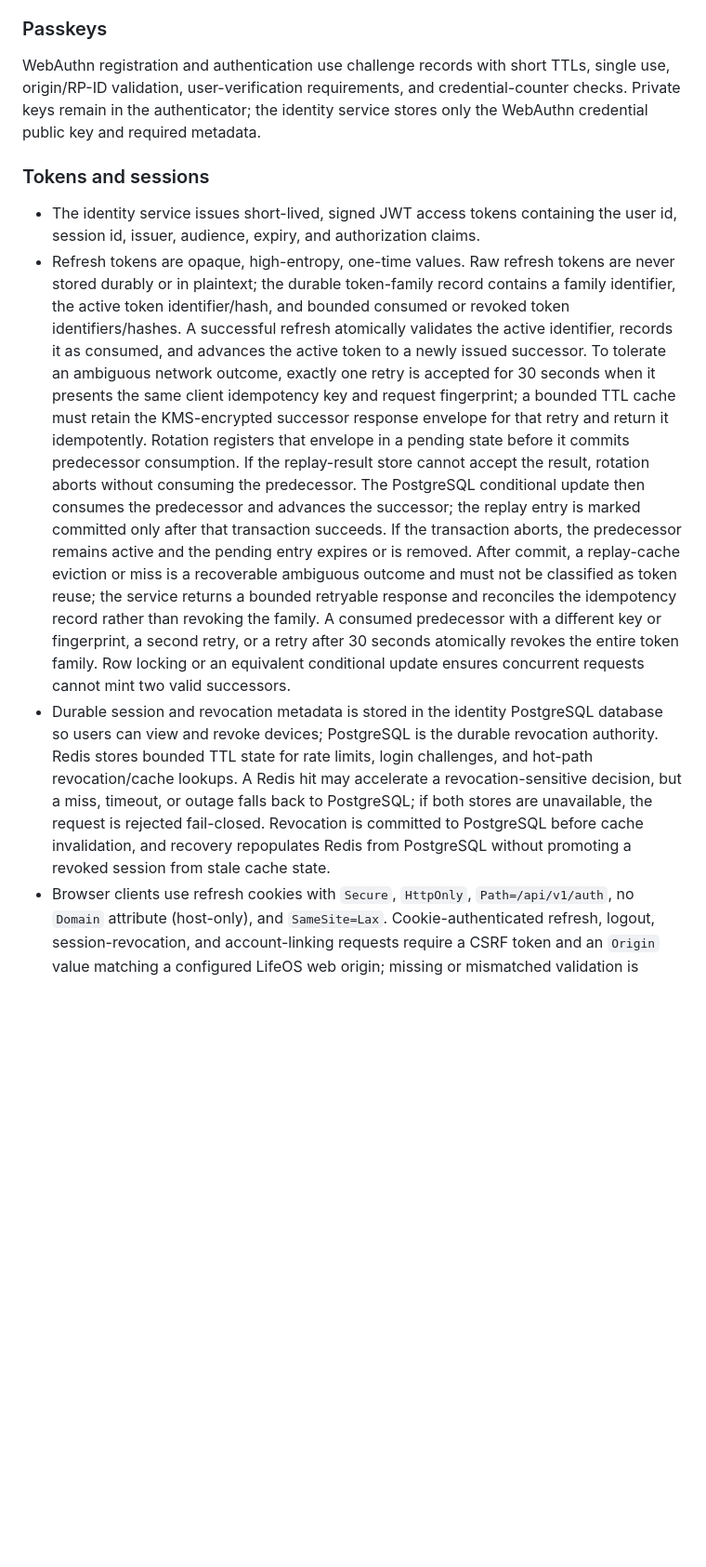
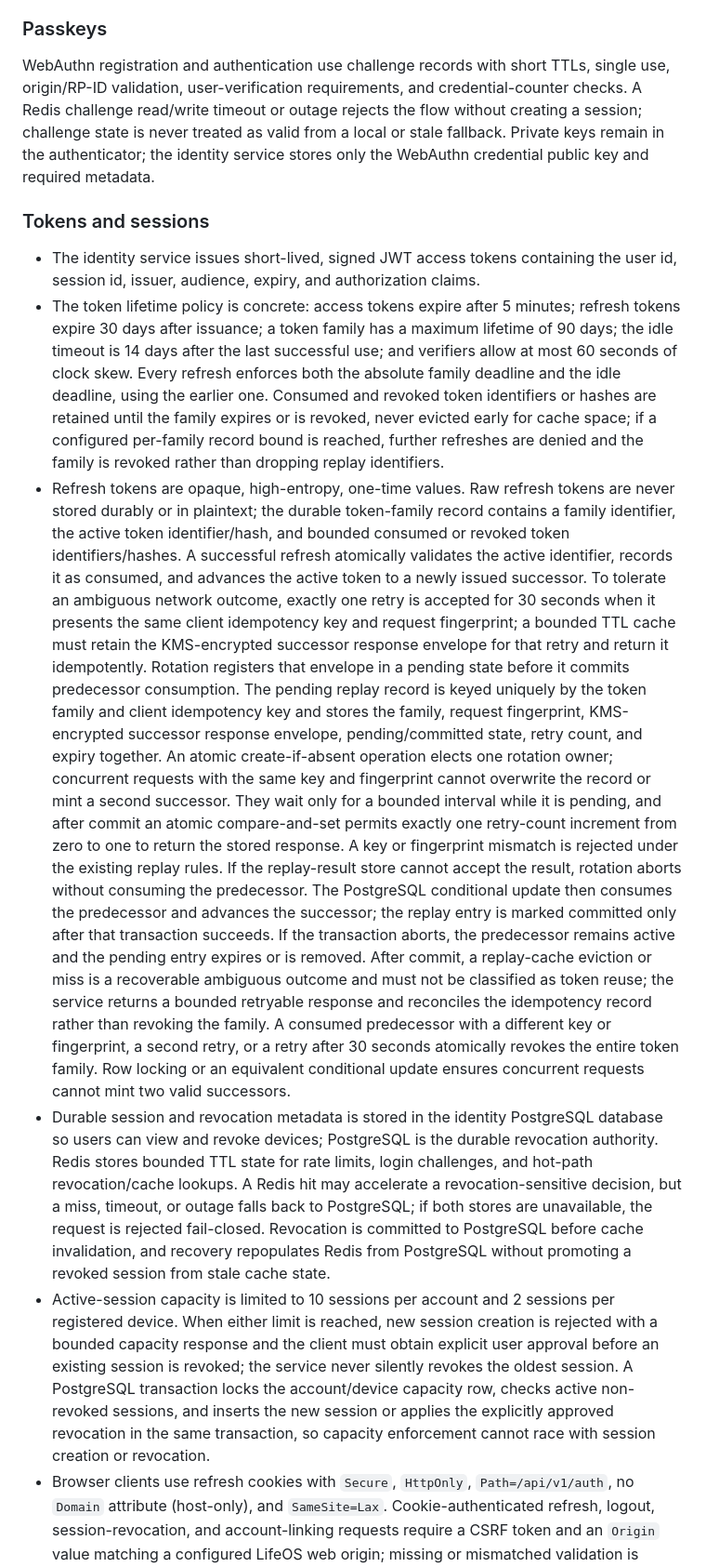
Before and after one commit to tdespenza/lifeos, a Markdown page: docs/adr/ADR-020-use-identity-service-for-multi-mode-authentication-and-session-management.md, the part around one of its changes. Shown at 93% size. Drawn GitHub-style; blank space fills up the shorter version.

Commit message:
Harden authentication policy review gaps

```diff
--- a/docs/adr/ADR-020-use-identity-service-for-multi-mode-authentication-and-session-management.md
+++ b/docs/adr/ADR-020-use-identity-service-for-multi-mode-authentication-and-session-management.md
@@ -66,14 +72,25 @@ Access tokens from providers are never exposed to downstream LifeOS services.
 
 WebAuthn registration and authentication use challenge records with short TTLs,
 single use, origin/RP-ID validation, user-verification requirements, and
-credential-counter checks. Private keys remain in the authenticator; the
-identity service stores only the WebAuthn credential public key and required
-metadata.
+credential-counter checks. A Redis challenge read/write timeout or outage
+rejects the flow without creating a session; challenge state is never treated
+as valid from a local or stale fallback. Private keys remain in the
+authenticator; the identity service stores only the WebAuthn credential public
+key and required metadata.
 
 ### Tokens and sessions
 
 - The identity service issues short-lived, signed JWT access tokens containing
   the user id, session id, issuer, audience, expiry, and authorization claims.
+- The token lifetime policy is concrete: access tokens expire after 5 minutes;
+  refresh tokens expire 30 days after issuance; a token family has a maximum
+  lifetime of 90 days; the idle timeout is 14 days after the last successful
+  use; and verifiers allow at most 60 seconds of clock skew. Every refresh
+  enforces both the absolute family deadline and the idle deadline, using the
+  earlier one. Consumed and revoked token identifiers or hashes are retained
+  until the family expires or is revoked, never evicted early for cache space;
+  if a configured per-family record bound is reached, further refreshes are
+  denied and the family is revoked rather than dropping replay identifiers.
 - Refresh tokens are opaque, high-entropy, one-time values. Raw refresh tokens
   are never stored durably or in plaintext; the durable token-family record
   contains a family identifier, the active token identifier/hash, and bounded
@@ -84,12 +101,22 @@ metadata.
   same client idempotency key and request fingerprint; a bounded TTL cache must
   retain the KMS-encrypted successor response envelope for that retry and
   return it idempotently. Rotation registers that envelope in a pending state
-  before it commits predecessor consumption. If the replay-result store cannot
-  accept the result, rotation aborts without consuming the predecessor. The
-  PostgreSQL conditional update then consumes the predecessor and advances the
-  successor; the replay entry is marked committed only after that transaction
-  succeeds. If the transaction aborts, the predecessor remains active and the
-  pending entry expires or is removed. After commit, a replay-cache eviction or
+  before it commits predecessor consumption. The pending replay record is
+  keyed uniquely by the token family and client idempotency key and stores the
+  family, request fingerprint, KMS-encrypted successor response envelope,
+  pending/committed state, retry count, and expiry together. An atomic
+  create-if-absent operation elects one rotation owner; concurrent requests
+  with the same key and fingerprint cannot overwrite the record or mint a
+  second successor. They wait only for a bounded interval while it is pending,
+  and after commit an atomic compare-and-set permits exactly one retry-count
+  increment from zero to one to return the stored response. A key or
+  fingerprint mismatch is rejected under the existing replay rules. If the
+  replay-result store cannot accept the result, rotation aborts without
+  consuming the predecessor. The PostgreSQL conditional update then consumes
+  the predecessor and advances the successor; the replay entry is marked
+  committed only after that transaction succeeds. If the transaction aborts,
+  the predecessor remains active and the pending entry expires or is removed.
+  After commit, a replay-cache eviction or
   miss is a recoverable ambiguous outcome and must not be classified as token
   reuse; the service returns a bounded retryable response and reconciles the
   idempotency record rather than revoking the family. A consumed predecessor
@@ -106,6 +133,15 @@ metadata.
   fail-closed. Revocation is committed to PostgreSQL before cache invalidation,
   and recovery repopulates Redis from PostgreSQL without promoting a revoked
   session from stale cache state.
+- Active-session capacity is limited to 10 sessions per account and 2 sessions
+  per registered device. When either limit is reached, new session creation is
+  rejected with a bounded capacity response and the client must obtain
+  explicit user approval before an existing session is revoked; the service
+  never silently revokes the oldest session. A PostgreSQL transaction locks
+  the account/device capacity row, checks active non-revoked sessions, and
+  inserts the new session or applies the explicitly approved revocation in the
+  same transaction, so capacity enforcement cannot race with session creation
+  or revocation.
 - Browser clients use refresh cookies with `Secure`, `HttpOnly`, `Path=/api/v1/auth`,
   no `Domain` attribute (host-only), and `SameSite=Lax`. Cookie-authenticated
   refresh, logout, session-revocation, and account-linking requests require a
```
Also changed, not shown: other parts of docs/adr/ADR-020-use-identity-service-for-multi-mode-authentication-and-session-management.md (+24 -5 lines).
